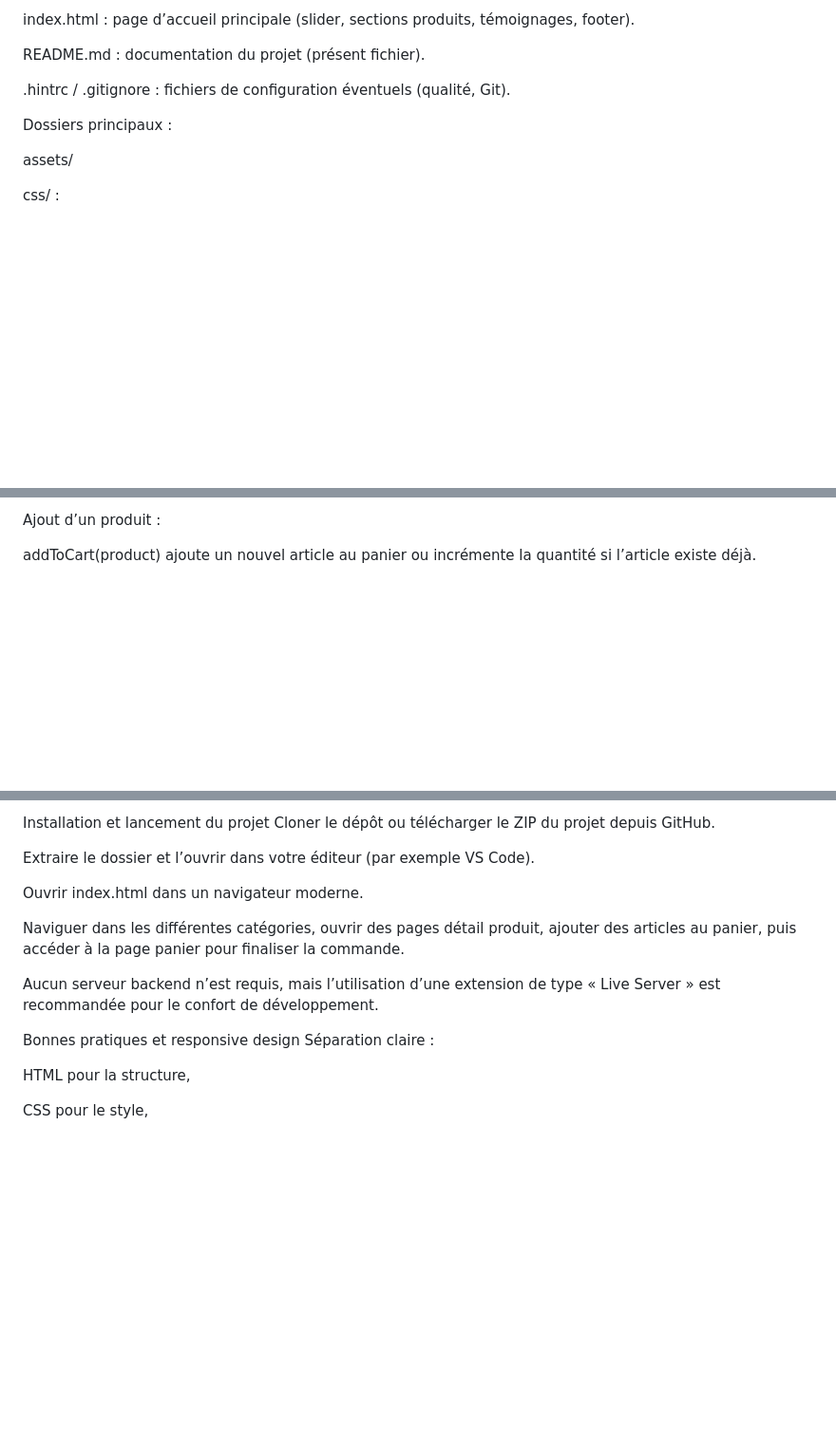
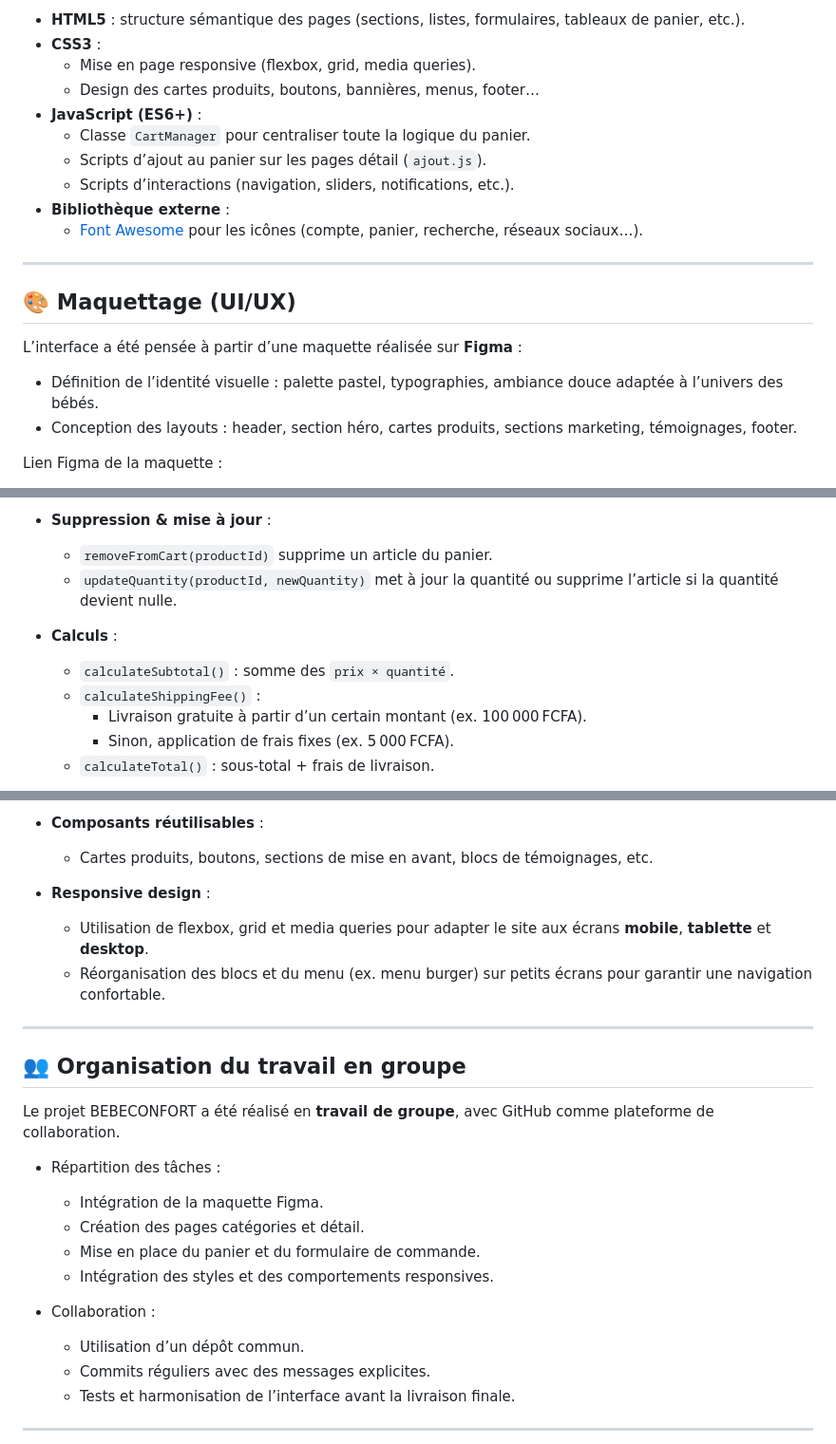
Before and after one commit to manouDK/TP2_Site_Dynamique_Ecommerce_dev_Web, a Markdown page: README.md, 3 parts joined by grey strips. Shown at 95% size. GitHub-like rendering; blank space fills up the shorter version.

```diff
--- a/README.md
+++ b/README.md
@@ -67,13 +116,23 @@ Structure du projet
 
-index.html : page d’accueil principale (slider, sections produits, témoignages, footer).
+- **HTML5** : structure sémantique des pages (sections, listes, formulaires, tableaux de panier, etc.).
+- **CSS3** :
+  - Mise en page responsive (flexbox, grid, media queries).
+  - Design des cartes produits, boutons, bannières, menus, footer…
+- **JavaScript (ES6+)** :
+  - Classe `CartManager` pour centraliser toute la logique du panier.
+  - Scripts d’ajout au panier sur les pages détail (`ajout.js`).
+  - Scripts d’interactions (navigation, sliders, notifications, etc.).
+- **Bibliothèque externe** :
+  - [Font Awesome](https://fontawesome.com/) pour les icônes (compte, panier, recherche, réseaux sociaux…).
 
-README.md : documentation du projet (présent fichier).
+---
 
-.hintrc / .gitignore : fichiers de configuration éventuels (qualité, Git).
+## 🎨 Maquettage (UI/UX)
 
-Dossiers principaux :
+L’interface a été pensée à partir d’une maquette réalisée sur **Figma** :
 
-assets/
+- Définition de l’identité visuelle : palette pastel, typographies, ambiance douce adaptée à l’univers des bébés.
+- Conception des layouts : header, section héro, cartes produits, sections marketing, témoignages, footer.
 
-css/ :
+Lien Figma de la maquette :
 
@@ -180,5 +197,12 @@ Le panier est stocké dans localStorage sous la clé bebeconfort_cart, ce qui pe
 
-Ajout d’un produit :
+- **Suppression & mise à jour** :
+  - `removeFromCart(productId)` supprime un article du panier.
+  - `updateQuantity(productId, newQuantity)` met à jour la quantité ou supprime l’article si la quantité devient nulle.
 
-addToCart(product) ajoute un nouvel article au panier ou incrémente la quantité si l’article existe déjà.
+- **Calculs** :
+  - `calculateSubtotal()` : somme des `prix × quantité`.
+  - `calculateShippingFee()` :
+    - Livraison gratuite à partir d’un certain montant (ex. 100 000 FCFA).
+    - Sinon, application de frais fixes (ex. 5 000 FCFA).
+  - `calculateTotal()` : sous‑total + frais de livraison.
 
@@ -228,19 +275,27 @@ Une confirmation visuelle est affichée (message de succès, récapitulatif, etc
 
-Installation et lancement du projet
-Cloner le dépôt ou télécharger le ZIP du projet depuis GitHub.
+- **Composants réutilisables** :
+  - Cartes produits, boutons, sections de mise en avant, blocs de témoignages, etc.
 
-Extraire le dossier et l’ouvrir dans votre éditeur (par exemple VS Code).
+- **Responsive design** :
+  - Utilisation de flexbox, grid et media queries pour adapter le site aux écrans **mobile**, **tablette** et **desktop**.
+  - Réorganisation des blocs et du menu (ex. menu burger) sur petits écrans pour garantir une navigation confortable.
 
-Ouvrir index.html dans un navigateur moderne.
+---
 
-Naviguer dans les différentes catégories, ouvrir des pages détail produit, ajouter des articles au panier, puis accéder à la page panier pour finaliser la commande.
+## 👥 Organisation du travail en groupe
 
-Aucun serveur backend n’est requis, mais l’utilisation d’une extension de type « Live Server » est recommandée pour le confort de développement.
+Le projet BEBECONFORT a été réalisé en **travail de groupe**, avec GitHub comme plateforme de collaboration.
 
-Bonnes pratiques et responsive design
-Séparation claire :
+- Répartition des tâches :
+  - Intégration de la maquette Figma.
+  - Création des pages catégories et détail.
+  - Mise en place du panier et du formulaire de commande.
+  - Intégration des styles et des comportements responsives.
 
-HTML pour la structure,
+- Collaboration :
+  - Utilisation d’un dépôt commun.
+  - Commits réguliers avec des messages explicites.
+  - Tests et harmonisation de l’interface avant la livraison finale.
 
-CSS pour le style,
+---
 
```
Also changed, not shown: other parts of README.md (+184 -180 lines).
